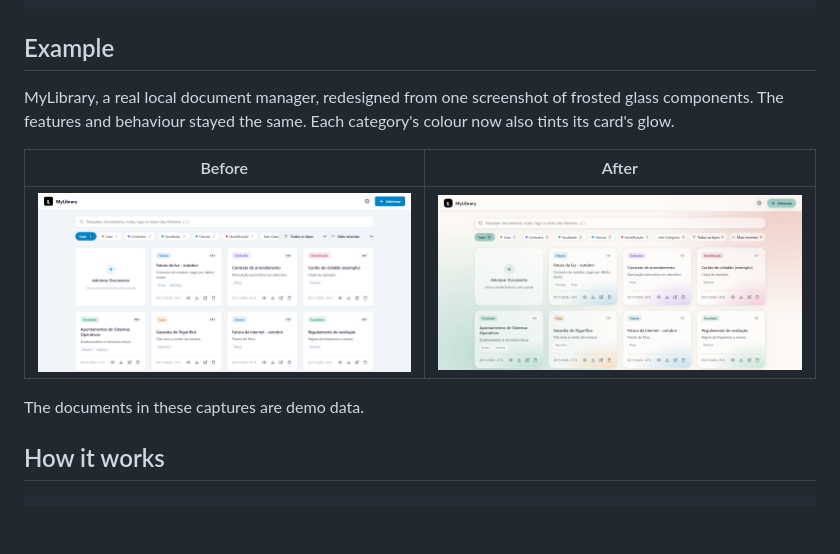
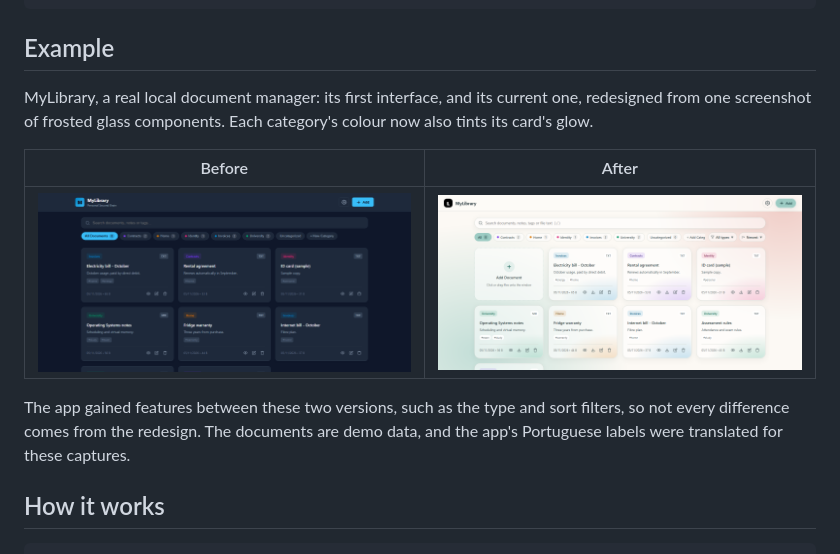
Before and after one commit to RuBNouS/reskin-skill, a Markdown page: README.md, the part around the change. Drawn GitHub-style; pictures changed too: assets/after.png (added), assets/before.png (added), assets/mylibrary-after.png (deleted); blank space fills up the shorter version.

Commit message:
docs: exemplo do readme em ingles com a primeira interface do mylibrary no antes

```diff
--- a/README.md
+++ b/README.md
@@ -18,13 +18,13 @@ Give it screenshots you like, or the name of a style. It works out what the app
 
 ## Example
 
-MyLibrary, a real local document manager, redesigned from one screenshot of frosted glass components. The features and behaviour stayed the same. Each category's colour now also tints its card's glow.
+MyLibrary, a real local document manager: its first interface, and its current one, redesigned from one screenshot of frosted glass components. Each category's colour now also tints its card's glow.
 
 | Before | After |
 |---|---|
-| ![MyLibrary before](assets/mylibrary-before.png) | ![MyLibrary after](assets/mylibrary-after.png) |
+| ![MyLibrary before](assets/before.png) | ![MyLibrary after](assets/after.png) |
 
-The documents in these captures are demo data.
+The app gained features between these two versions, such as the type and sort filters, so not every difference comes from the redesign. The documents are demo data, and the app's Portuguese labels were translated for these captures.
 
 ## How it works
 
```
